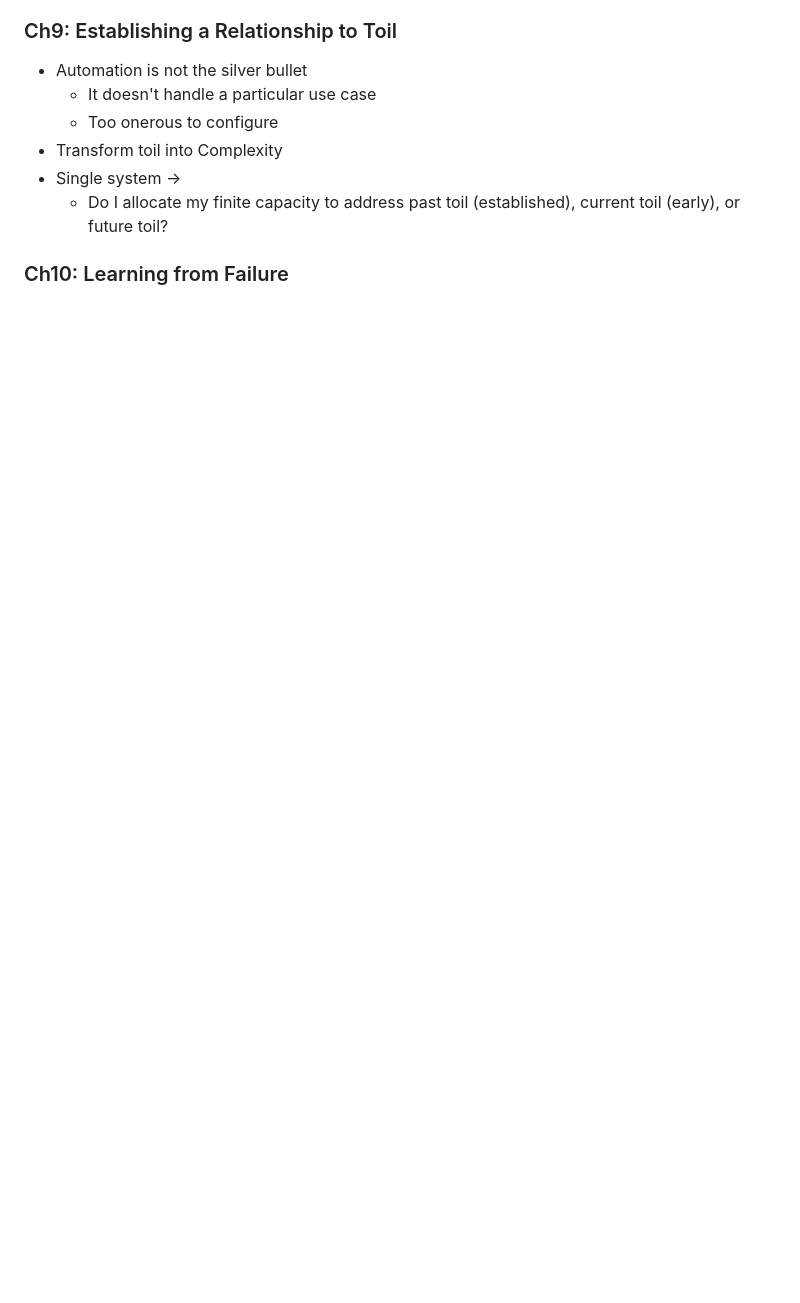
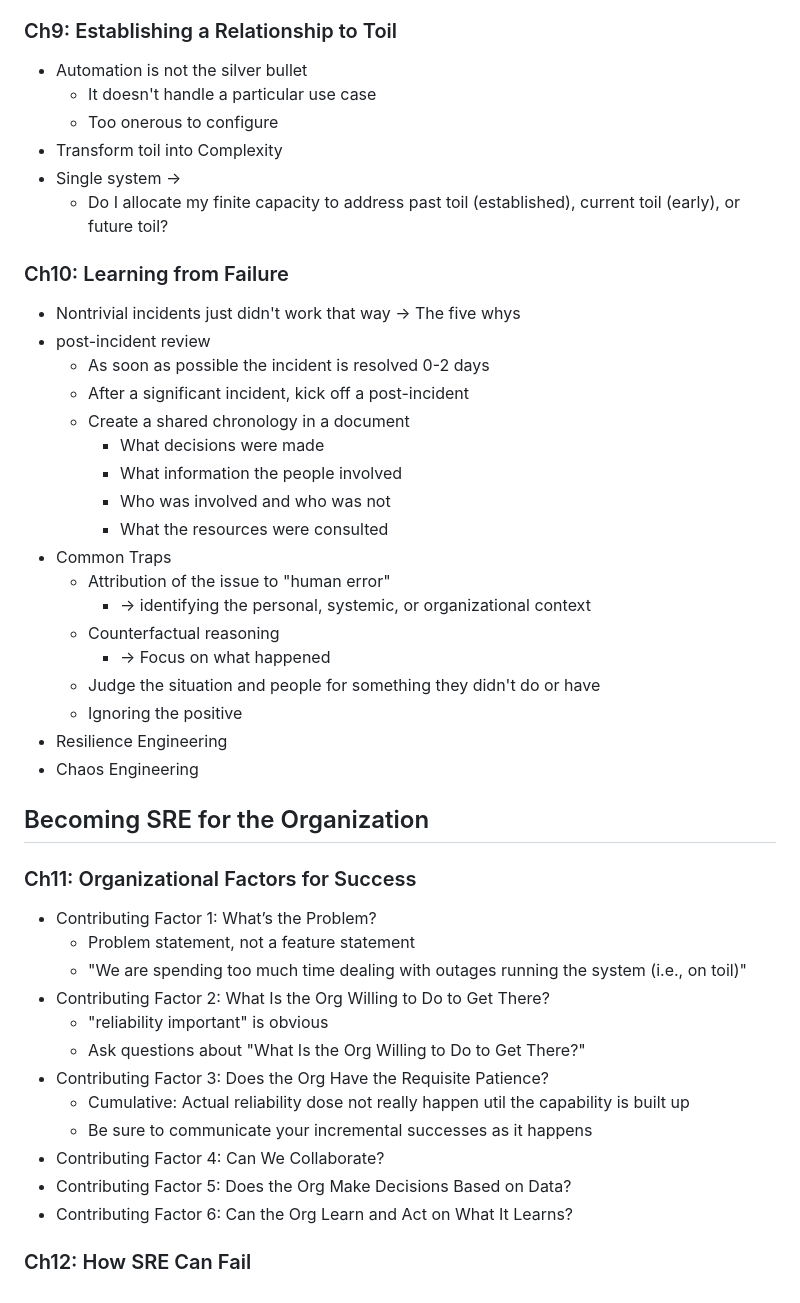
Before and after one commit to aibazhang/aibazhang.github.io, a Markdown page: md/tech/becoming_sre.md, the part around the change. Drawn GitHub-style; blank space fills up the shorter version.

```diff
--- a/md/tech/becoming_sre.md
+++ b/md/tech/becoming_sre.md
@@ -96,3 +96,42 @@
   - Do I allocate my finite capacity to address past toil (established), current toil (early), or future toil?
 
 ### Ch10: Learning from Failure
+
+- Nontrivial incidents just didn't work that way -> The five whys
+- post-incident review
+  - As soon as possible the incident is resolved 0-2 days
+  - After a significant incident, kick off a post-incident
+  - Create a shared chronology in a document
+    - What decisions were made
+    - What information the people involved
+    - Who was involved and who was not
+    - What the resources were consulted
+- Common Traps
+  - Attribution of the issue to "human error"
+    - -> identifying the personal, systemic, or organizational context
+  - Counterfactual reasoning
+    - -> Focus on what happened
+  - Judge the situation and people for something they didn't do or have
+  - Ignoring the positive
+- Resilience Engineering
+- Chaos Engineering
+
+
+## Becoming SRE for the Organization
+
+### Ch11: Organizational Factors for Success
+
+- Contributing Factor 1: What’s the Problem?
+  - Problem statement, not a feature statement
+  - "We are spending too much time dealing with outages running the system (i.e., on toil)"
+- Contributing Factor 2: What Is the Org Willing to Do to Get There?
+  - "reliability important" is obvious
+  - Ask questions about "What Is the Org Willing to Do to Get There?"
+- Contributing Factor 3: Does the Org Have the Requisite Patience?
+  - Cumulative: Actual reliability dose not really happen util the capability is built up
+  - Be sure to communicate your incremental successes as it happens
+- Contributing Factor 4: Can We Collaborate?
+- Contributing Factor 5: Does the Org Make Decisions Based on Data?
+- Contributing Factor 6: Can the Org Learn and Act on What It Learns?
+
+### Ch12: How SRE Can Fail
```
